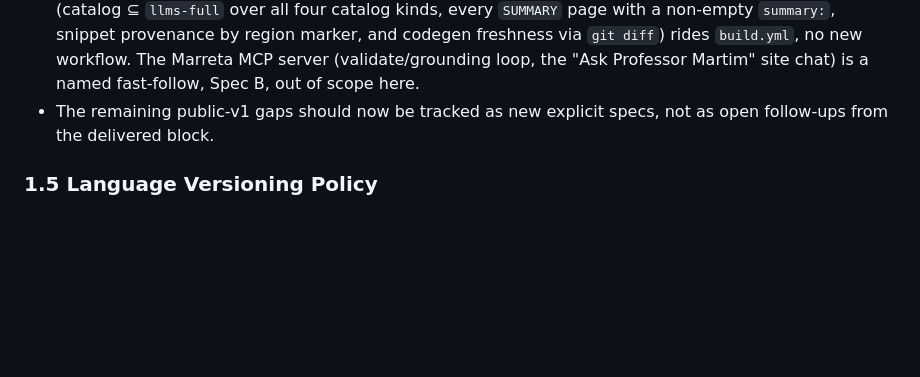
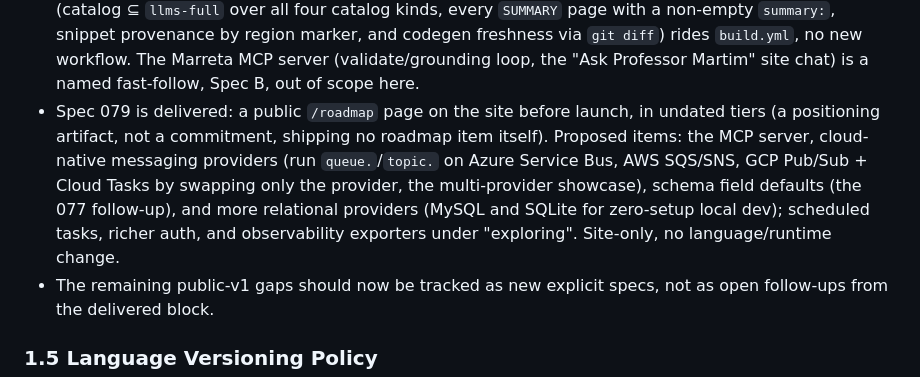
Before and after one commit to tm-dev-lab/marreta-lang, a Markdown page: docs/spec/SPEC.md, the part around the change. Rendered like a GitHub page; blank space fills up the shorter version.

```diff
--- a/docs/spec/SPEC.md
+++ b/docs/spec/SPEC.md
@@ -295,6 +295,14 @@ indexes reverted in favor of inference; reverted objects at tag `pre-067-revert`
   `build.yml`, no new workflow. The Marreta
   MCP server (validate/grounding loop, the "Ask Professor Martim" site chat) is a named fast-follow,
   Spec B, out of scope here.
+- Spec 079 is delivered: a public `/roadmap` page on the site before launch, in undated tiers
+  (a positioning artifact, not a commitment, shipping no roadmap item itself). Proposed items:
+  the MCP server, cloud-native messaging providers (run `queue.`/`topic.` on Azure Service Bus,
+  AWS SQS/SNS, GCP Pub/Sub + Cloud Tasks by swapping only the provider, the multi-provider
+  showcase), schema field defaults (the 077 follow-up), and more relational providers (MySQL and
+  SQLite for zero-setup local dev); scheduled tasks, richer auth, and observability exporters under
+  "exploring". Site-only, no
+  language/runtime change.
 - The remaining public-v1 gaps should now be tracked as new explicit specs,
   not as open follow-ups from the delivered block.
 
```
Also changed, not shown: CHANGELOG.md (+5 -0 lines), docs/spec/079_PUBLIC_ROADMAP_PAGE.md (added, +145 -0 lines).
